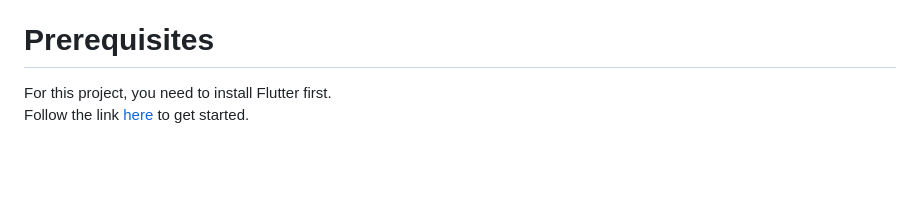
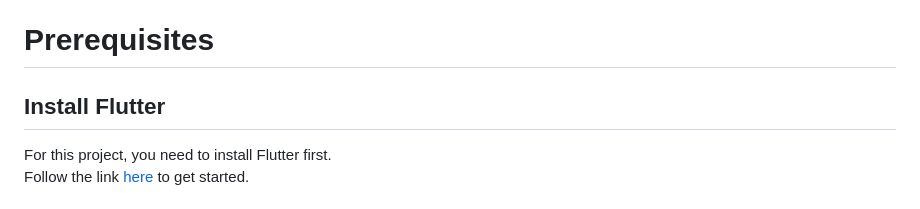
Before and after one commit to Claken/Piscine_Flutter, a Markdown page: README.md, the part around one of its changes. Drawn GitHub-style; blank space fills up the shorter version.

```diff
--- a/README.md
+++ b/README.md
@@ -15,5 +15,7 @@ With this project, I learn the basics of Dart and Flutter to build mobile applic
 
 # Prerequisites
 
+## Install Flutter
+
 For this project, you need to install Flutter first. <br />
 Follow the link [here](https://docs.flutter.dev/get-started/install) to get started. <br />
```
Also changed, not shown: other parts of README.md (+0 -1 lines).
